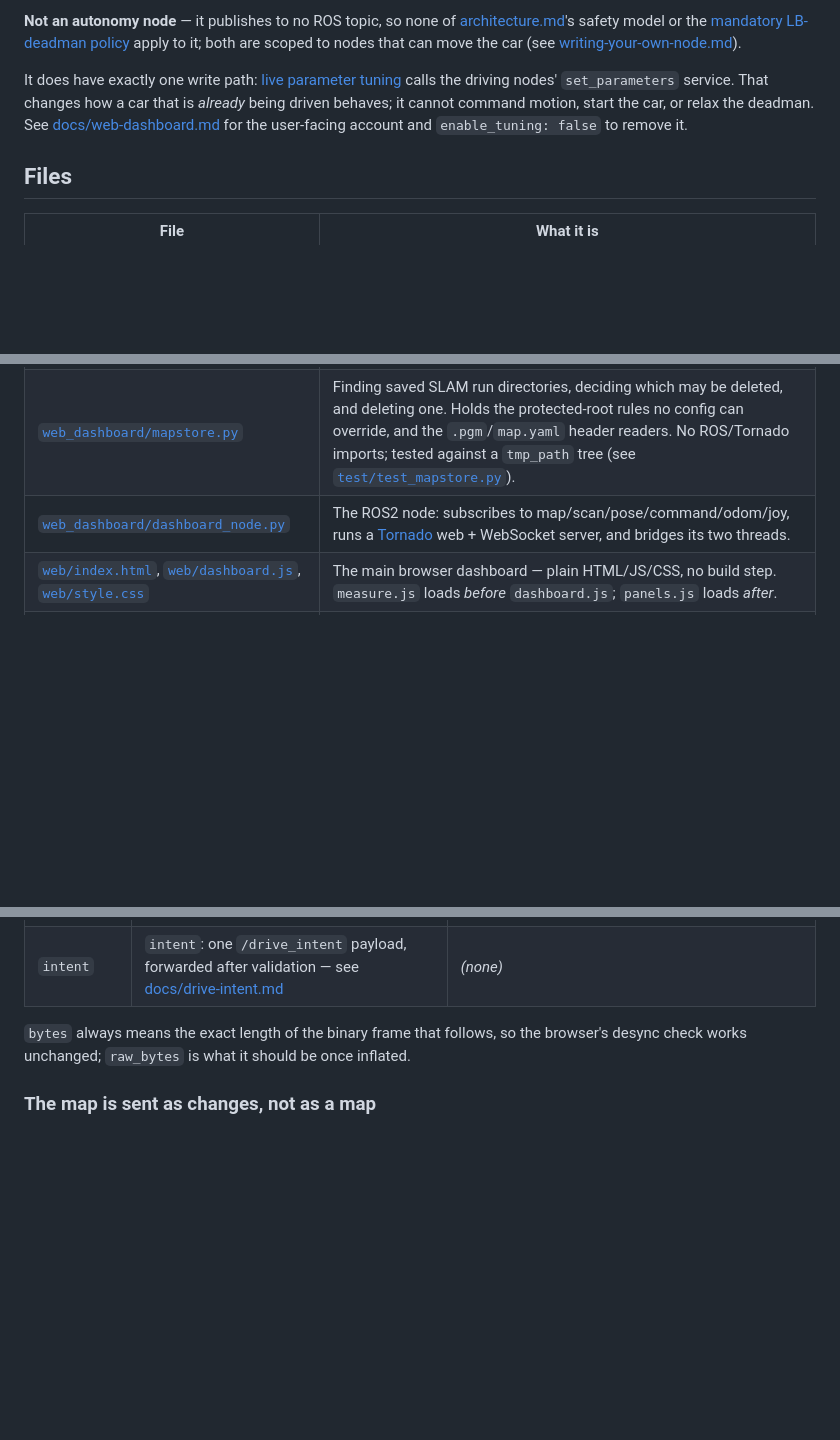
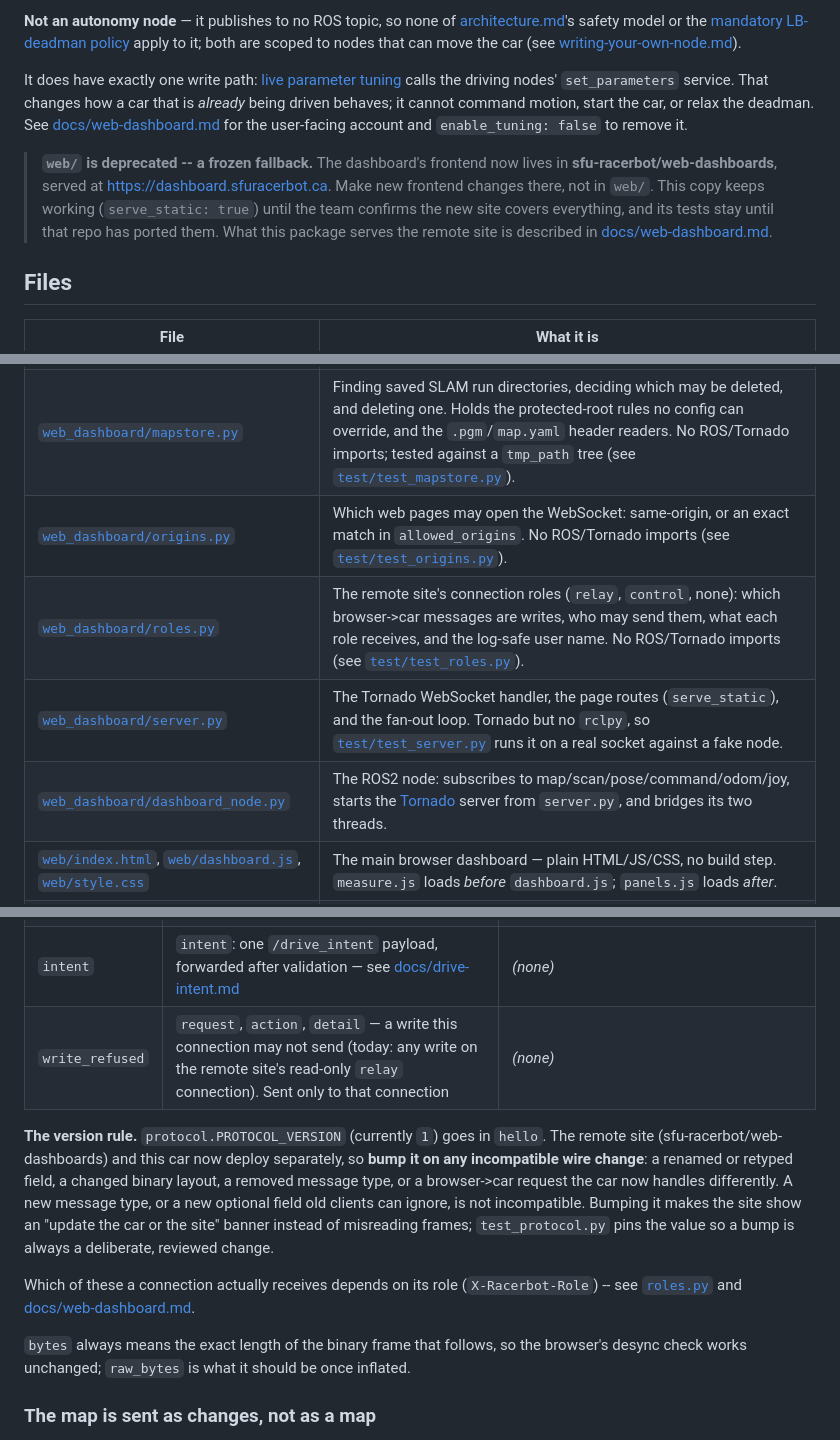
Before and after one commit to sfu-racerbot/web-dashboards, a Markdown page: README.md, 3 parts joined by grey strips. GitHub-like rendering; blank space fills up the shorter version.

Commit message:
foxglove_bridge config/launch/systemd, record /parameter_events, remote-access docs
- racerbot_launch: config/foxglove_bridge.yaml (127.0.0.1:8765; topics,
  services, parameters open; client publishing ^/initialpose$ only, since a
  raw /drive would skip every driving node's LB deadman; raw camera and
  depth images hidden) checked against foxglove_bridge 3.5.0's real
  parameter names; foxglove_bridge_launch.py; exec_depend foxglove_bridge;
  first pytest in the package guarding the publish and topic rules.
- tools/systemd/foxglove-bridge.{service,sh}: written, not installed.
- race_diagnostics: /parameter_events in record_run.py's default topics.
- docs: new foxglove-bridge.md; web-dashboard.md 'Remote access through
  dashboard.sfuracerbot.ca' (hostnames, allowed_origins, hello/version
  rule, roles, X-Racerbot-User, serve_static, late-joiner cache list,
  troubleshooting); web/ marked deprecated; CHANGELOG with on-car
  validation checklist.

```diff
--- a/README.md
+++ b/README.md
@@ -23,6 +23,14 @@ the car, or relax the deadman. See
 [docs/web-dashboard.md](../../docs/web-dashboard.md#live-parameter-tuning)
 for the user-facing account and `enable_tuning: false` to remove it.
 
+> **`web/` is deprecated -- a frozen fallback.** The dashboard's frontend now
+> lives in **sfu-racerbot/web-dashboards**, served at
+> https://dashboard.sfuracerbot.ca. Make new frontend changes there, not in
+> `web/`. This copy keeps working (`serve_static: true`) until the team
+> confirms the new site covers everything, and its tests stay until that repo
+> has ported them. What this package serves the remote site is described in
+> [docs/web-dashboard.md](../../docs/web-dashboard.md#remote-access-through-dashboardsfuracerbotca).
+
 ## Files
 
 | File | What it is |
@@ -35,7 +43,10 @@ for the user-facing account and `enable_tuning: false` to remove it.
 | [`web_dashboard/tuning.py`](web_dashboard/tuning.py) | Live-tuning support: parsing a node's advertised catalogue, clamping a browser request, and the comment-preserving YAML writer. No ROS/Tornado imports either (see [`test/test_tuning.py`](test/test_tuning.py)). |
 | [`web_dashboard/proccontrol.py`](web_dashboard/proccontrol.py) | Finding driving processes in `/proc`, deciding which may be stopped, and the `SIGINT`→`SIGTERM`→`SIGKILL` escalation. Holds `PROTECTED`, the actuation-path names no config can make killable. No ROS/Tornado imports; tested against a fake `/proc` (see [`test/test_proccontrol.py`](test/test_proccontrol.py)). |
 | [`web_dashboard/mapstore.py`](web_dashboard/mapstore.py) | Finding saved SLAM run directories, deciding which may be deleted, and deleting one. Holds the protected-root rules no config can override, and the `.pgm`/`map.yaml` header readers. No ROS/Tornado imports; tested against a `tmp_path` tree (see [`test/test_mapstore.py`](test/test_mapstore.py)). |
-| [`web_dashboard/dashboard_node.py`](web_dashboard/dashboard_node.py) | The ROS2 node: subscribes to map/scan/pose/command/odom/joy, runs a [Tornado](https://www.tornadoweb.org/) web + WebSocket server, and bridges its two threads. |
+| [`web_dashboard/origins.py`](web_dashboard/origins.py) | Which web pages may open the WebSocket: same-origin, or an exact match in `allowed_origins`. No ROS/Tornado imports (see [`test/test_origins.py`](test/test_origins.py)). |
+| [`web_dashboard/roles.py`](web_dashboard/roles.py) | The remote site's connection roles (`relay`, `control`, none): which browser->car messages are writes, who may send them, what each role receives, and the log-safe user name. No ROS/Tornado imports (see [`test/test_roles.py`](test/test_roles.py)). |
+| [`web_dashboard/server.py`](web_dashboard/server.py) | The Tornado WebSocket handler, the page routes (`serve_static`), and the fan-out loop. Tornado but no `rclpy`, so [`test/test_server.py`](test/test_server.py) runs it on a real socket against a fake node. |
+| [`web_dashboard/dashboard_node.py`](web_dashboard/dashboard_node.py) | The ROS2 node: subscribes to map/scan/pose/command/odom/joy, starts the [Tornado](https://www.tornadoweb.org/) server from `server.py`, and bridges its two threads. |
 | [`web/index.html`](web/index.html), [`web/dashboard.js`](web/dashboard.js), [`web/style.css`](web/style.css) | The main browser dashboard — plain HTML/JS/CSS, no build step. `measure.js` loads *before* `dashboard.js`; `panels.js` loads *after*. |
 | [`web/measure.js`](web/measure.js) | The map measuring tool's arithmetic and every decision it makes: segment lengths, the total, distance formatting, tap-versus-drag, and label placement. No DOM, no canvas, no WebSocket, so it loads under plain node (see [`test/browser/measure_test.js`](test/browser/measure_test.js)). |
 | [`web/panels.js`](web/panels.js) | The window manager: popping a section out of the info panel, dragging, magnetic snapping, 8-way resizing, and the saved layout. Touches no telemetry — it only moves boxes. Its geometry is tested under node (see [`test/browser/panels_test.js`](test/browser/panels_test.js)). |
@@ -114,6 +126,21 @@ payload), laid out to match a JavaScript `TypedArray` byte-for-byte:
 | `stopwatch` | `elapsed_s`, enabled/running flags, LB/freshness flags | *(none)* |
 | `stats` | `cpu_percent`, `mem_percent`, `cpu_temp_c` (nullable), `uptime_s`, `wifi_dbm` (nullable) | *(none)* |
 | `intent` | `intent`: one `/drive_intent` payload, forwarded after validation — see [docs/drive-intent.md](../../docs/drive-intent.md) | *(none)* |
+| `write_refused` | `request`, `action`, `detail` — a write this connection may not send (today: any write on the remote site's read-only `relay` connection). Sent only to that connection | *(none)* |
+
+**The version rule.** `protocol.PROTOCOL_VERSION` (currently `1`) goes in
+`hello`. The remote site (sfu-racerbot/web-dashboards) and this car now
+deploy separately, so **bump it on any incompatible wire change**: a renamed
+or retyped field, a changed binary layout, a removed message type, or a
+browser->car request the car now handles differently. A new message type,
+or a new optional field old clients can ignore, is not incompatible. Bumping
+it makes the site show an "update the car or the site" banner instead of
+misreading frames; `test_protocol.py` pins the value so a bump is always a
+deliberate, reviewed change.
+
+Which of these a connection actually receives depends on its role
+(`X-Racerbot-Role`) -- see [`roles.py`](web_dashboard/roles.py) and
+[docs/web-dashboard.md](../../docs/web-dashboard.md#roles-relay-control-and-neither).
 
 `bytes` always means the exact length of the binary frame that follows, so
 the browser's desync check works unchanged; `raw_bytes` is what it should
```
Also changed, not shown: other parts of README.md (+3 -0 lines).
